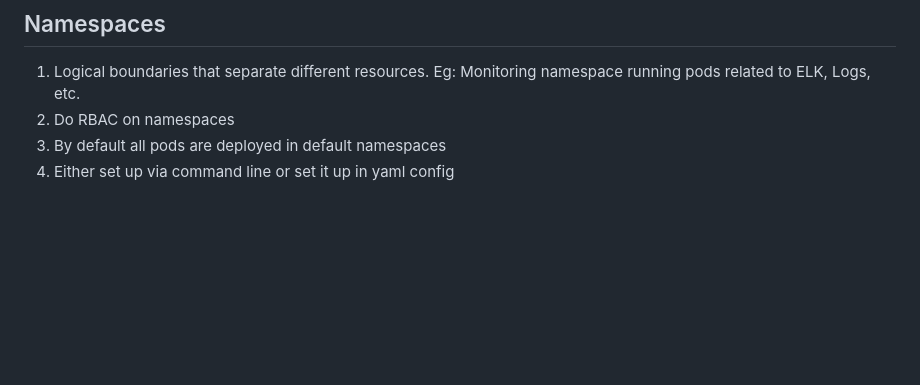
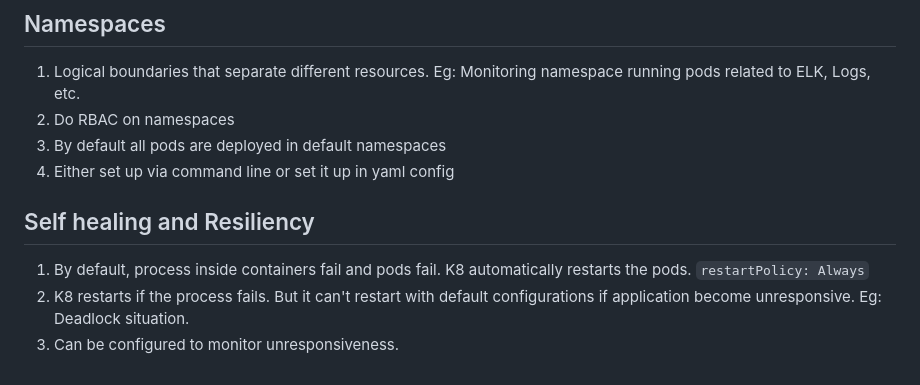
Before and after one commit to thetsajeet/lab, a Markdown page: kube/Notes.md, the part around the change. Rendered like a GitHub page; blank space fills up the shorter version.

Commit message:
kube: resiliency

```diff
--- a/kube/Notes.md
+++ b/kube/Notes.md
@@ -91,3 +91,9 @@ Port forwarding creates a temporary connection between your local machine and a
 2. Do RBAC on namespaces
 3. By default all pods are deployed in default namespaces
 4. Either set up via command line or set it up in yaml config
+
+## Self healing and Resiliency
+
+1. By default, process inside containers fail and pods fail. K8 automatically restarts the pods. `restartPolicy: Always`
+2. K8 restarts if the process fails. But it can't restart with default configurations if application become unresponsive. Eg: Deadlock situation.
+3. Can be configured to monitor unresponsiveness.
```
